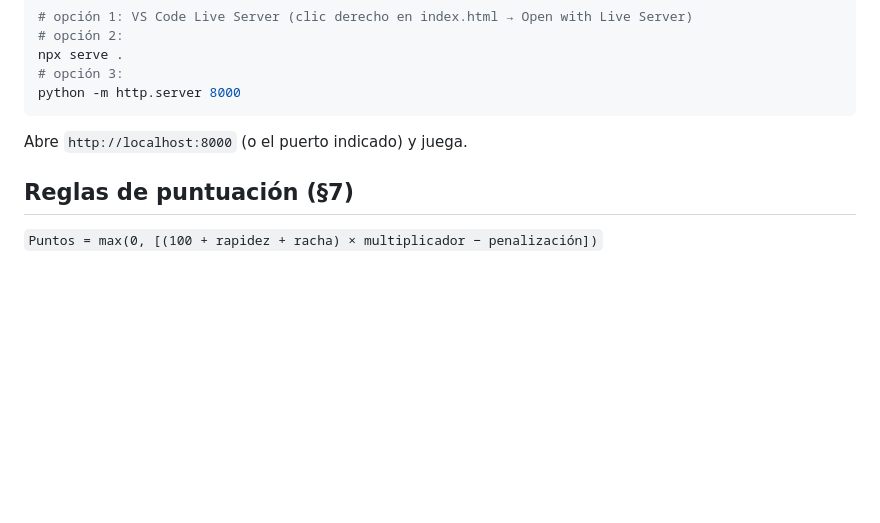
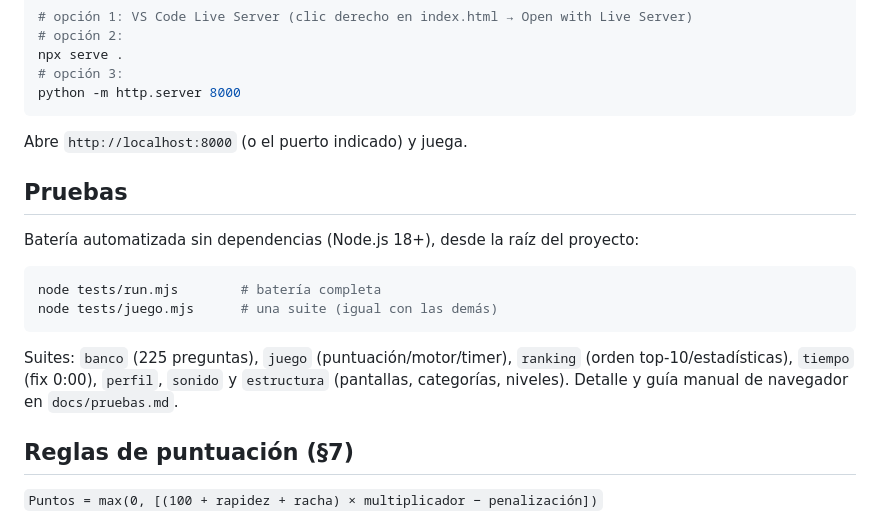
Before and after one commit to Angel-23-I/trivia_Colombia, a Markdown page: README.md, the part around the change. GitHub-like rendering; blank space fills up the shorter version.

Commit message:
feat: add automated testing instructions and suite details to README

````diff
--- a/README.md
+++ b/README.md
@@ -98,6 +98,20 @@ python -m http.server 8000
 
 Abre `http://localhost:8000` (o el puerto indicado) y juega.
 
+## Pruebas
+
+Batería automatizada sin dependencias (Node.js 18+), desde la raíz del proyecto:
+
+```powershell
+node tests/run.mjs        # batería completa
+node tests/juego.mjs      # una suite (igual con las demás)
+```
+
+Suites: `banco` (225 preguntas), `juego` (puntuación/motor/timer),
+`ranking` (orden top-10/estadísticas), `tiempo` (fix 0:00), `perfil`,
+`sonido` y `estructura` (pantallas, categorías, niveles).
+Detalle y guía manual de navegador en `docs/pruebas.md`.
+
 ## Reglas de puntuación (§7)
 
 `Puntos = max(0, [(100 + rapidez + racha) × multiplicador − penalización])`
````
